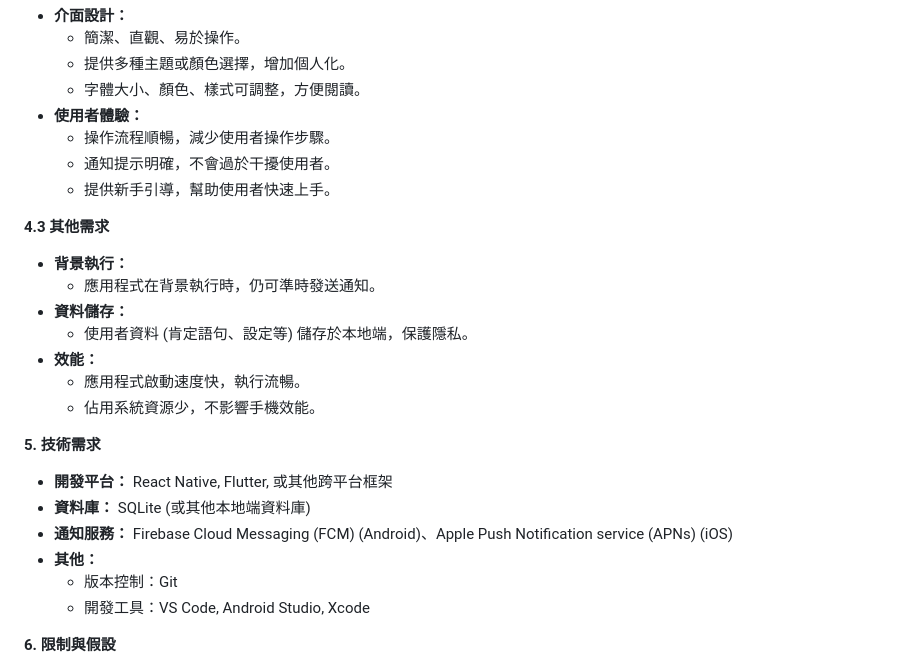
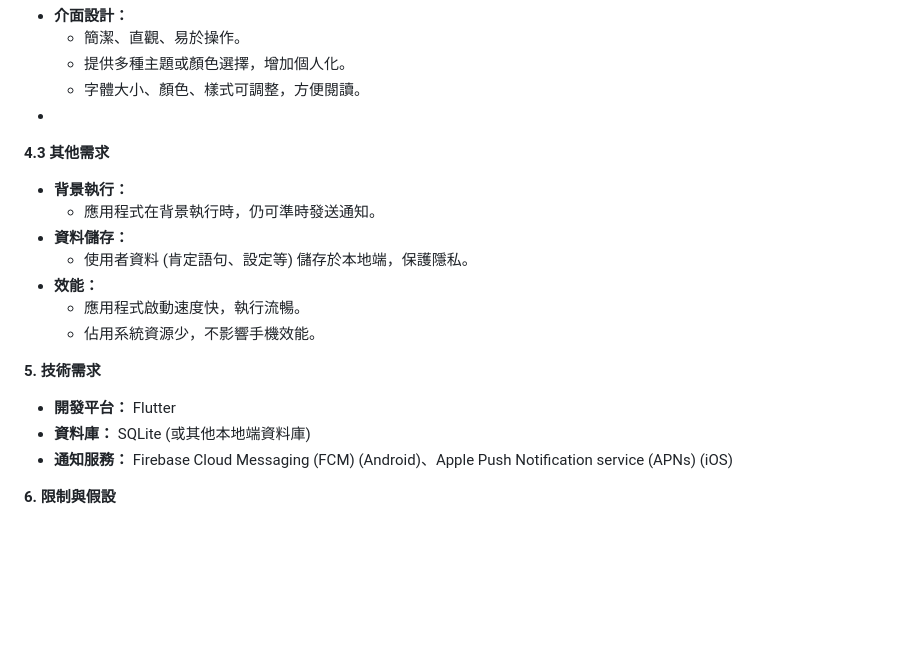
Before and after one commit to JonsonChang/Affirmative-sentence, a Markdown page: PRD.md, the part around the change. GitHub-like rendering; blank space fills up the shorter version.

```diff
--- a/PRD.md
+++ b/PRD.md
@@ -41,10 +41,7 @@
   - 簡潔、直觀、易於操作。
   - 提供多種主題或顏色選擇，增加個人化。
   - 字體大小、顏色、樣式可調整，方便閱讀。
-- **使用者體驗：**
-  - 操作流程順暢，減少使用者操作步驟。
-  - 通知提示明確，不會過於干擾使用者。
-  - 提供新手引導，幫助使用者快速上手。
+-
 
 **4.3 其他需求**
 
@@ -58,12 +55,9 @@
 
 **5. 技術需求**
 
-- **開發平台：** React Native, Flutter, 或其他跨平台框架
+- **開發平台：** Flutter
 - **資料庫：** SQLite (或其他本地端資料庫)
 - **通知服務：** Firebase Cloud Messaging (FCM) (Android)、Apple Push Notification service (APNs) (iOS)
-- **其他：**
-  - 版本控制：Git
-  - 開發工具：VS Code, Android Studio, Xcode
 
 **6. 限制與假設**
 
```
